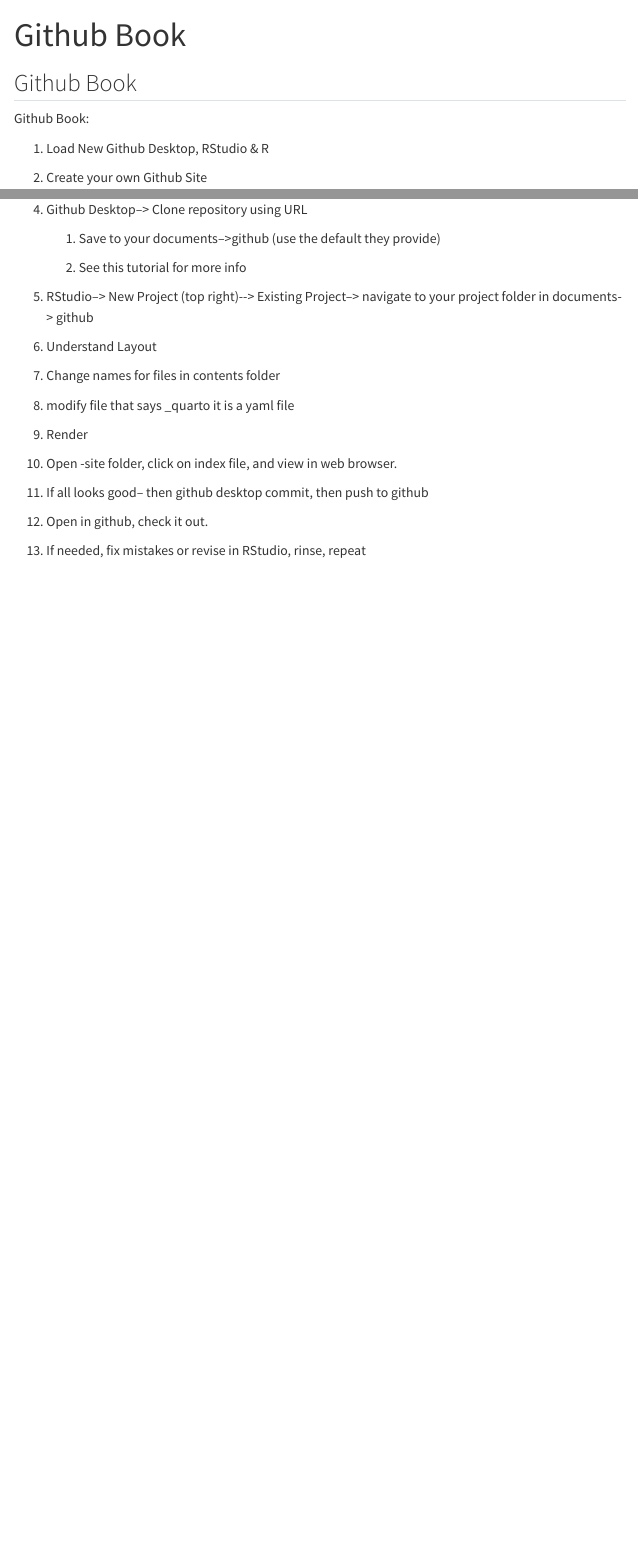
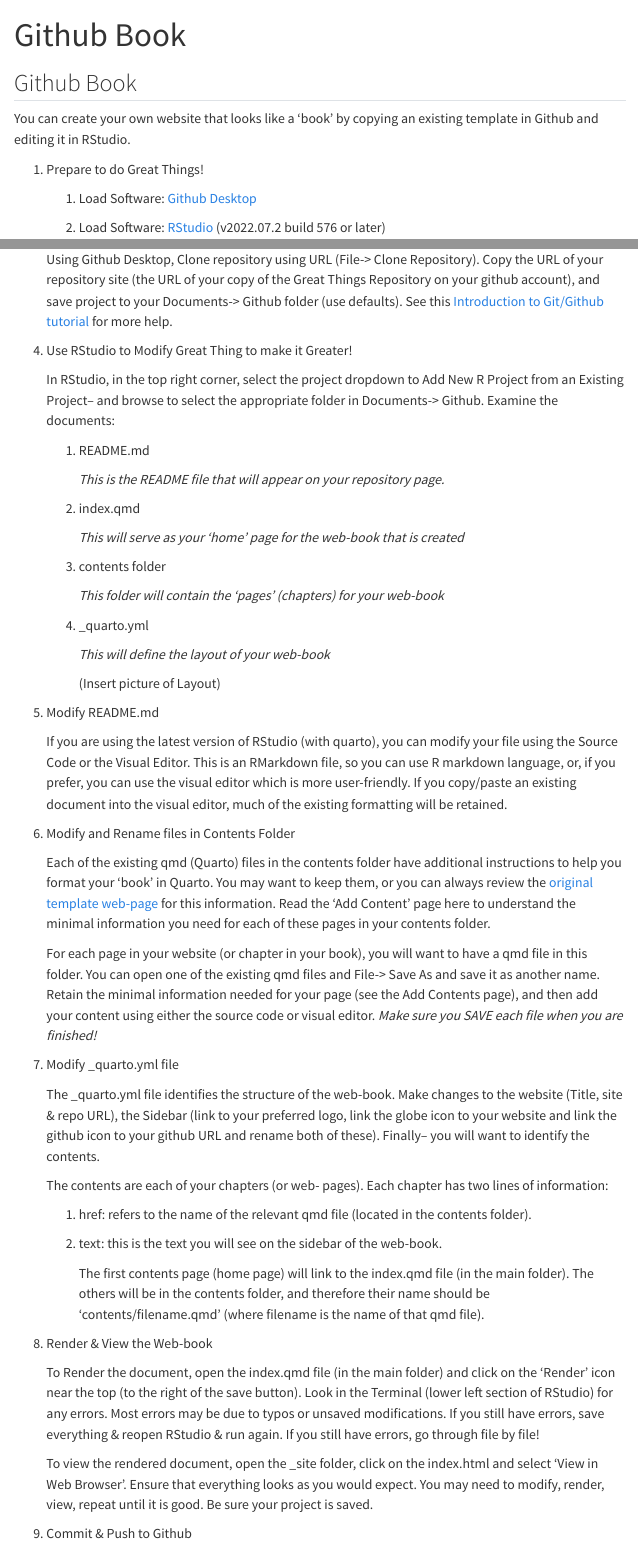
Before and after one commit to nmfs-ost/PAM_National_NMFS_Network, a Quarto document (content/GithubBook.qmd): the page in a window 1100 px wide, from its top, and a second part further down, joined at a grey line. Rendered offline with R 4.5, knitr and Pandoc in place of Quarto, with nearby package versions; menus at the side of the page are left out.

Commit message:
Revise Github Book

```diff
--- a/_quarto.yml
+++ b/_quarto.yml
@@ -41,10 +41,10 @@
         text: Inventory
       - href: content/ProjectManagement.qmd
         text: Project Management
+      - href: content/GithubBook.qmd
+        text: Github Book
       - href: content/WritersWorkshop.qmd
         text: Writers Workshop
-      - href: content/GithubBook.qmd
-        text: Github WebBook
       - href: content/Intro-Acoustics.qmd
         text: Introduction to Acoustics
 
--- a/content/GithubBook.qmd
+++ b/content/GithubBook.qmd
@@ -4,11 +4,11 @@
 
 ## Github Book
 
-Github Book:
+You can create your own website that looks like a 'book' by copying an existing template in Github and editing it in RStudio.
 
-1.  Load New Github Desktop, RStudio & R
+1.  Prepare to do Great Things!
 
-2.  Create your own Github Site
+    1.   Load Software: [Github Desktop](https://desktop.github.com/)
 
-3.  Use template to create a copy of this 'book' as a repository in your own github account.
+    2.  Load Software: [RStudio](https://www.rstudio.com/products/rstudio/download/#download) (v2022.07.2 build 576 or later)
 
@@ -20,24 +20,58 @@
 
-4.  Github Desktop--\> Clone repository using URL
+    Copy an existing template to your own Github account. Go to [NOAA Quarto Template](https://github.com/nmfs-opensci/NOAA-quarto-simple) and copy template to your Github Repository following the directions on the README.md. Give it an appropriate name and make sure it is PUBLIC.
 
-    1.  Save to your documents--\>github (use the default they provide)
+3.  Copy to your desktop to make it a Greater Thing!
 
-    2.  See this tutorial for more info
+    Using Github Desktop, Clone repository using URL (File-\> Clone Repository). Copy the URL of your repository site (the URL of your copy of the Great Things Repository on your github account), and save project to your Documents-\> Github folder (use defaults). See this [Introduction to Git/Github tutorial](https://rverse-tutorials.github.io/PSAW-2022/) for more help.
 
-5.  RStudio--\> New Project (top right)\--\> Existing Project--\> navigate to your project folder in documents-\> github
+4.  Use RStudio to Modify Great Thing to make it Greater!
 
-6.  Understand Layout
+    In RStudio, in the top right corner, select the project dropdown to Add New R Project from an Existing Project-- and browse to select the appropriate folder in Documents-\> Github. Examine the documents:
 
-7.  Change names for files in contents folder
+    1.  README.md
 
-8.  modify file that says \_quarto it is a yaml file
+        *This is the README file that will appear on your repository page.*
 
-9.  Render
+    2.  index.qmd
 
-10. Open -site folder, click on index file, and view in web browser.
+        *This will serve as your 'home' page for the web-book that is created*
 
-11. If all looks good-- then github desktop commit, then push to github
+    3.  contents folder
 
-12. Open in github, check it out.
+        *This folder will contain the 'pages' (chapters) for your web-book*
 
-13. If needed, fix mistakes or revise in RStudio, rinse, repeat
+    4.  \_quarto.yml
+
+        *This will define the layout of your web-book*
+
+        (Insert picture of Layout)
+
+5.  Modify README.md
+
+    If you are using the latest version of RStudio (with quarto), you can modify your file using the Source Code or the Visual Editor. This is an RMarkdown file, so you can use R markdown language, or, if you prefer, you can use the visual editor which is more user-friendly. If you copy/paste an existing document into the visual editor, much of the existing formatting will be retained.
+
+6.  Modify and Rename files in Contents Folder
+
+    Each of the existing qmd (Quarto) files in the contents folder have additional instructions to help you format your 'book' in Quarto. You may want to keep them, or you can always review the [original template web-page](https://nmfs-opensci.github.io/NOAA-quarto-simple/) for this information. Read the 'Add Content' page here to understand the minimal information you need for each of these pages in your contents folder.
+
+    For each page in your website (or chapter in your book), you will want to have a qmd file in this folder. You can open one of the existing qmd files and File-\> Save As and save it as another name. Retain the minimal information needed for your page (see the Add Contents page), and then add your content using either the source code or visual editor. *Make sure you SAVE each file when you are finished!*
+
+7.  Modify \_quarto.yml file
+
+    The \_quarto.yml file identifies the structure of the web-book. Make changes to the website (Title, site & repo URL), the Sidebar (link to your preferred logo, link the globe icon to your website and link the github icon to your github URL and rename both of these). Finally-- you will want to identify the contents.
+
+    The contents are each of your chapters (or web- pages). Each chapter has two lines of information:
+
+    1.  href: refers to the name of the relevant qmd file (located in the contents folder).
+
+    2.  text: this is the text you will see on the sidebar of the web-book.
+
+        The first contents page (home page) will link to the index.qmd file (in the main folder). The others will be in the contents folder, and therefore their name should be 'contents/filename.qmd' (where filename is the name of that qmd file).
+
+8.  Render & View the Web-book
+
+    To Render the document, open the index.qmd file (in the main folder) and click on the 'Render' icon near the top (to the right of the save button). Look in the Terminal (lower left section of RStudio) for any errors. Most errors may be due to typos or unsaved modifications. If you still have errors, save everything & reopen RStudio & run again. If you still have errors, go through file by file!
+
+    To view the rendered document, open the \_site folder, click on the index.html and select 'View in Web Browser'. Ensure that everything looks as you would expect. You may need to modify, render, view, repeat until it is good. Be sure your project is saved.
+
+9.  Commit & Push to Github
```
Also changed, not shown: content/Intro-Acoustics.qmd (+3 -3 lines), content/rmarkdown.Rmd (deleted, +0 -29 lines), content/ProjectManagement.qmd (line endings or trailing spaces), content/GithubBook.qmd (10 more changed lines).
